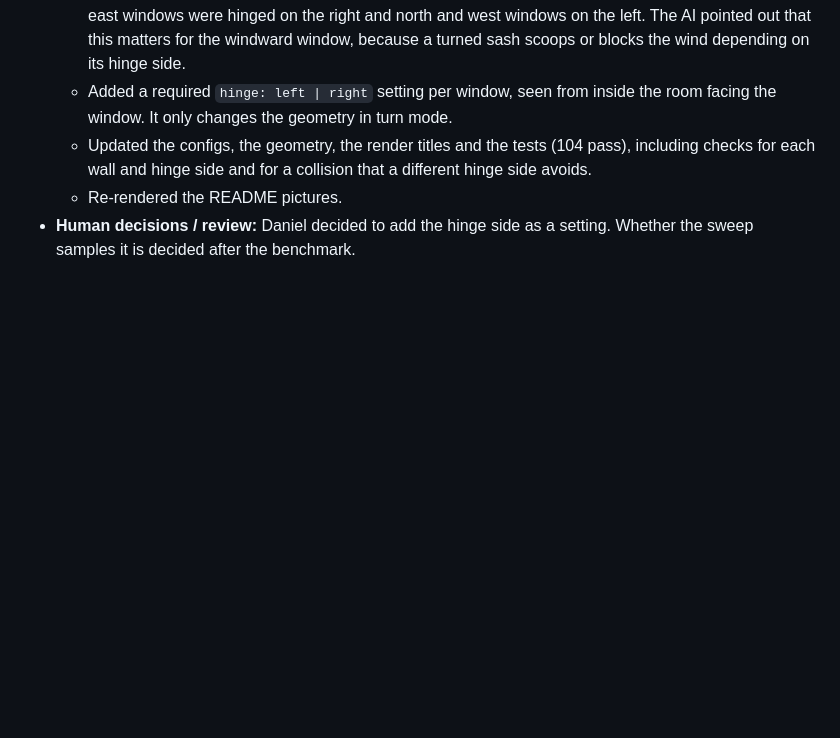
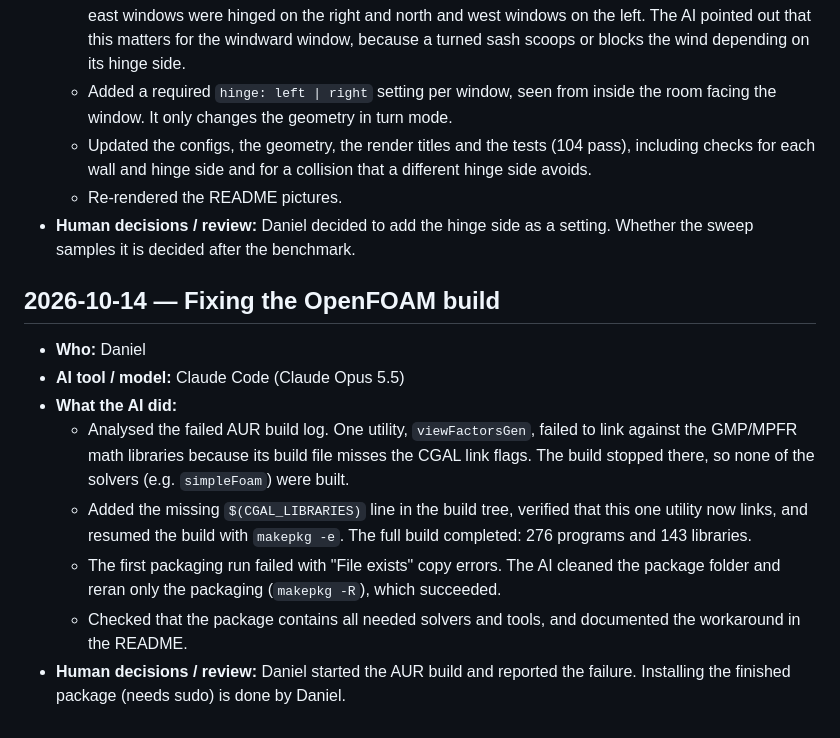
Before and after one commit to jvnvic/stosslueften, a Markdown page: log.md, the part around the change. GitHub-like rendering; blank space fills up the shorter version.

```diff
--- a/log.md
+++ b/log.md
@@ -106,3 +106,13 @@ Template:
   - Updated the configs, the geometry, the render titles and the tests (104 pass), including checks for each wall and hinge side and for a collision that a different hinge side avoids.
   - Re-rendered the README pictures.
 - **Human decisions / review:** Daniel decided to add the hinge side as a setting. Whether the sweep samples it is decided after the benchmark.
+
+## 2026-10-14 — Fixing the OpenFOAM build
+- **Who:** Daniel
+- **AI tool / model:** Claude Code (Claude Opus 5.5)
+- **What the AI did:**
+  - Analysed the failed AUR build log. One utility, `viewFactorsGen`, failed to link against the GMP/MPFR math libraries because its build file misses the CGAL link flags. The build stopped there, so none of the solvers (e.g. `simpleFoam`) were built.
+  - Added the missing `$(CGAL_LIBRARIES)` line in the build tree, verified that this one utility now links, and resumed the build with `makepkg -e`. The full build completed: 276 programs and 143 libraries.
+  - The first packaging run failed with "File exists" copy errors. The AI cleaned the package folder and reran only the packaging (`makepkg -R`), which succeeded.
+  - Checked that the package contains all needed solvers and tools, and documented the workaround in the README.
+- **Human decisions / review:** Daniel started the AUR build and reported the failure. Installing the finished package (needs sudo) is done by Daniel.
```
Also changed, not shown: README.md (+6 -1 lines).
